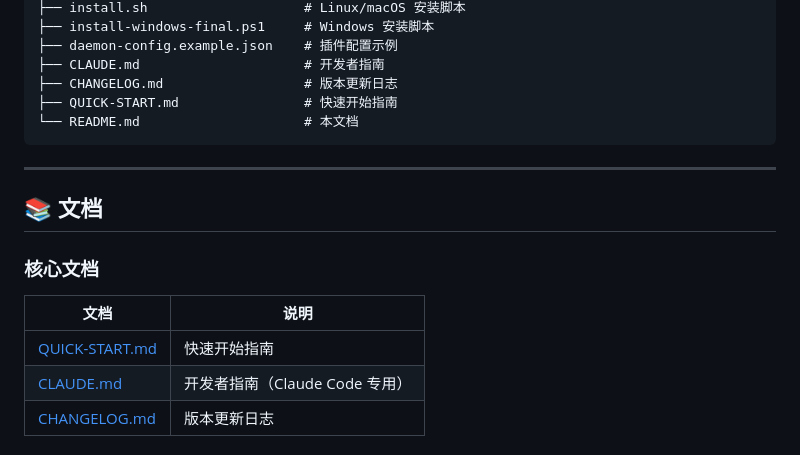
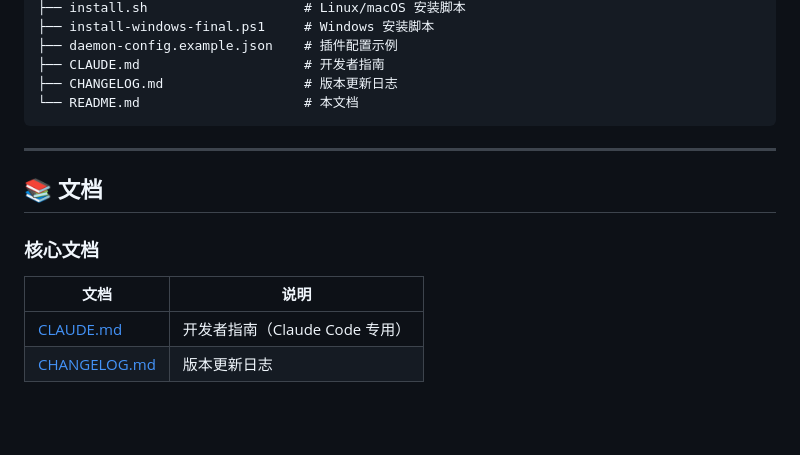
Before and after one commit to JhihJian/claude-daemon, a Markdown page: README.md, the part around the change. Rendered like a GitHub page; blank space fills up the shorter version.

````diff
--- a/README.md
+++ b/README.md
@@ -556,7 +556,6 @@ claude-daemon/
 ├── daemon-config.example.json    # 插件配置示例
 ├── CLAUDE.md                     # 开发者指南
 ├── CHANGELOG.md                  # 版本更新日志
-├── QUICK-START.md                # 快速开始指南
 └── README.md                     # 本文档
 ```
 
@@ -567,7 +566,6 @@ claude-daemon/
 ### 核心文档
 | 文档 | 说明 |
 |------|------|
-| [QUICK-START.md](QUICK-START.md) | 快速开始指南 |
 | [CLAUDE.md](CLAUDE.md) | 开发者指南（Claude Code 专用） |
 | [CHANGELOG.md](CHANGELOG.md) | 版本更新日志 |
 
````
Also changed, not shown: docs/README.md (+1 -2 lines).
